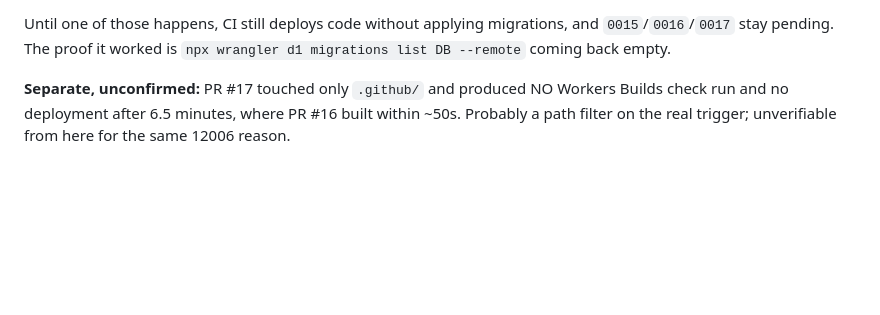
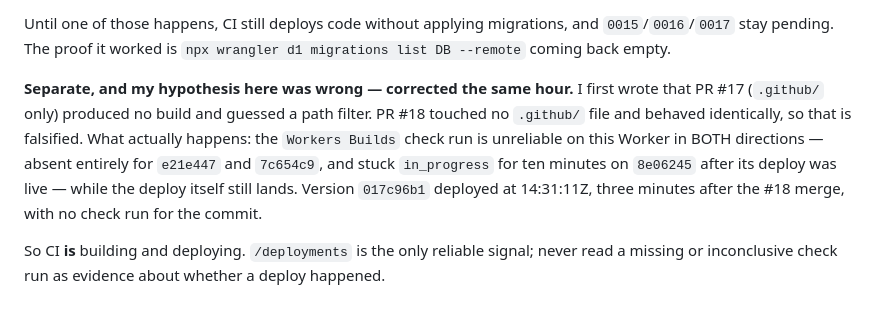
Before and after one commit to jmbish04/core-ai-tools, a Markdown page: docs/decisions/2026-09-29-workers-builds-is-not-deploying.md, the part around the change. GitHub-like rendering; blank space fills up the shorter version.

```diff
--- a/docs/decisions/2026-09-29-workers-builds-is-not-deploying.md
+++ b/docs/decisions/2026-09-29-workers-builds-is-not-deploying.md
@@ -147,6 +147,13 @@ Until one of those happens, CI still deploys code without applying migrations, a
 `0015`/`0016`/`0017` stay pending. The proof it worked is
 `npx wrangler d1 migrations list DB --remote` coming back empty.
 
-**Separate, unconfirmed:** PR #17 touched only `.github/` and produced NO Workers Builds
-check run and no deployment after 6.5 minutes, where PR #16 built within ~50s. Probably a
-path filter on the real trigger; unverifiable from here for the same 12006 reason.
+**Separate, and my hypothesis here was wrong — corrected the same hour.** I first wrote
+that PR #17 (`.github/` only) produced no build and guessed a path filter. PR #18 touched no
+`.github/` file and behaved identically, so that is falsified. What actually happens: the
+`Workers Builds` check run is unreliable on this Worker in BOTH directions — absent entirely
+for `e21e447` and `7c654c9`, and stuck `in_progress` for ten minutes on `8e06245` after its
+deploy was live — while the deploy itself still lands. Version `017c96b1` deployed at
+14:31:11Z, three minutes after the #18 merge, with no check run for the commit.
+
+So CI **is** building and deploying. `/deployments` is the only reliable signal; never read a
+missing or inconclusive check run as evidence about whether a deploy happened.
```
Also changed, not shown: AGENTS.md (+18 -6 lines).
